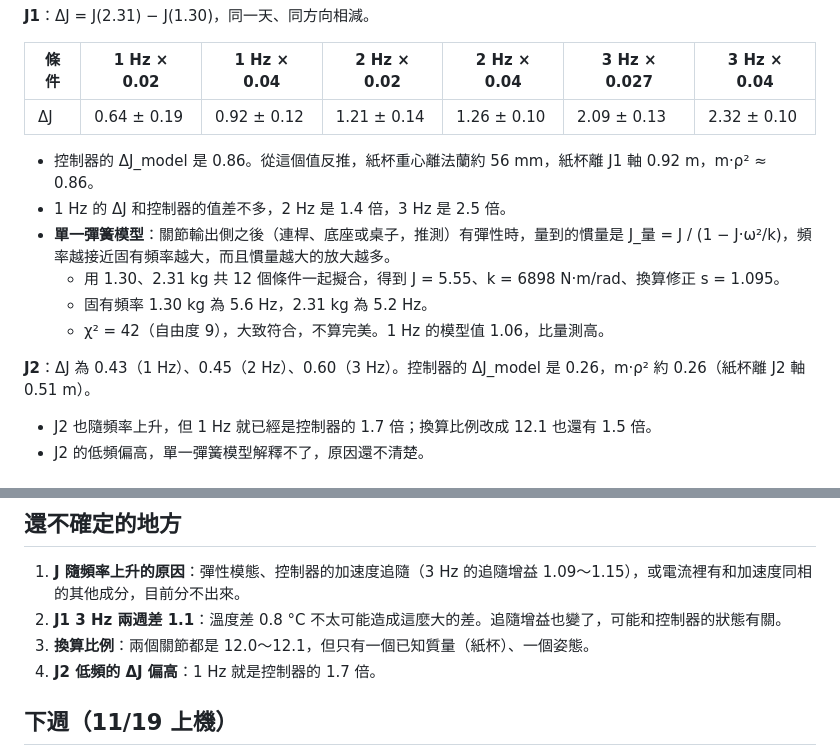
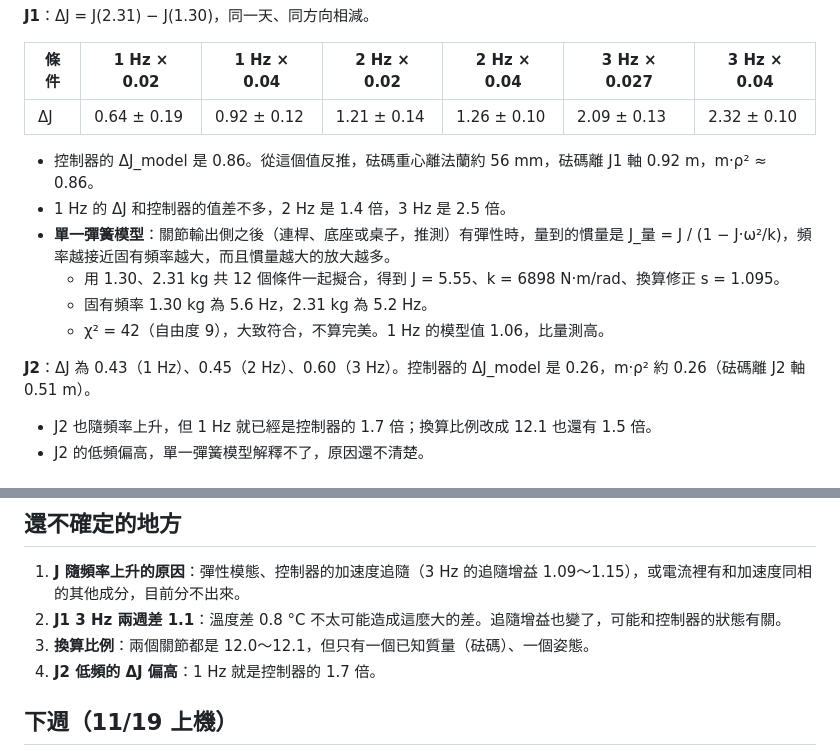
Before and after one commit to roger10413/UR5-SYSID, a Markdown page: docs/REPORT_1118.md, 2 parts joined by grey strips. GitHub-like rendering.

```diff
--- a/docs/REPORT_1118.md
+++ b/docs/REPORT_1118.md
@@ -53,14 +53,14 @@
 |---|---|---|---|---|---|---|
 | ΔJ | 0.64 ± 0.19 | 0.92 ± 0.12 | 1.21 ± 0.14 | 1.26 ± 0.10 | 2.09 ± 0.13 | 2.32 ± 0.10 |
 
-- 控制器的 ΔJ_model 是 0.86。從這個值反推，紙杯重心離法蘭約 56 mm，紙杯離 J1 軸 0.92 m，m·ρ² ≈ 0.86。
+- 控制器的 ΔJ_model 是 0.86。從這個值反推，砝碼重心離法蘭約 56 mm，砝碼離 J1 軸 0.92 m，m·ρ² ≈ 0.86。
 - 1 Hz 的 ΔJ 和控制器的值差不多，2 Hz 是 1.4 倍，3 Hz 是 2.5 倍。
 - **單一彈簧模型**：關節輸出側之後（連桿、底座或桌子，推測）有彈性時，量到的慣量是 J_量 = J / (1 − J·ω²/k)，頻率越接近固有頻率越大，而且慣量越大的放大越多。
   - 用 1.30、2.31 kg 共 12 個條件一起擬合，得到 J = 5.55、k = 6898 N·m/rad、換算修正 s = 1.095。
   - 固有頻率 1.30 kg 為 5.6 Hz，2.31 kg 為 5.2 Hz。
   - χ² = 42（自由度 9），大致符合，不算完美。1 Hz 的模型值 1.06，比量測高。
 
-**J2**：ΔJ 為 0.43（1 Hz）、0.45（2 Hz）、0.60（3 Hz）。控制器的 ΔJ_model 是 0.26，m·ρ² 約 0.26（紙杯離 J2 軸 0.51 m）。
+**J2**：ΔJ 為 0.43（1 Hz）、0.45（2 Hz）、0.60（3 Hz）。控制器的 ΔJ_model 是 0.26，m·ρ² 約 0.26（砝碼離 J2 軸 0.51 m）。
 
 - J2 也隨頻率上升，但 1 Hz 就已經是控制器的 1.7 倍；換算比例改成 12.1 也還有 1.5 倍。
 - J2 的低頻偏高，單一彈簧模型解釋不了，原因還不清楚。
@@ -117,7 +117,7 @@
 
 1. **J 隨頻率上升的原因**：彈性模態、控制器的加速度追隨（3 Hz 的追隨增益 1.09～1.15），或電流裡有和加速度同相的其他成分，目前分不出來。
 2. **J1 3 Hz 兩週差 1.1**：溫度差 0.8 °C 不太可能造成這麼大的差。追隨增益也變了，可能和控制器的狀態有關。
-3. **換算比例**：兩個關節都是 12.0～12.1，但只有一個已知質量（紙杯）、一個姿態。
+3. **換算比例**：兩個關節都是 12.0～12.1，但只有一個已知質量（砝碼）、一個姿態。
 4. **J2 低頻的 ΔJ 偏高**：1 Hz 就是控制器的 1.7 倍。
 
 ## 下週（11/19 上機）
```
Also changed, not shown: other parts of docs/REPORT_1118.md (+10 -10 lines), docs/report_1118/w1118_fig1_j1_velmod_freq.png, docs/report_1118/w1118_fig2_cup_dJ.png, docs/report_1118/w1118_fig3_conversion_ratio.png, docs/report_1118/w1118_fig4_tap_spectrum.png, 2 other files.
